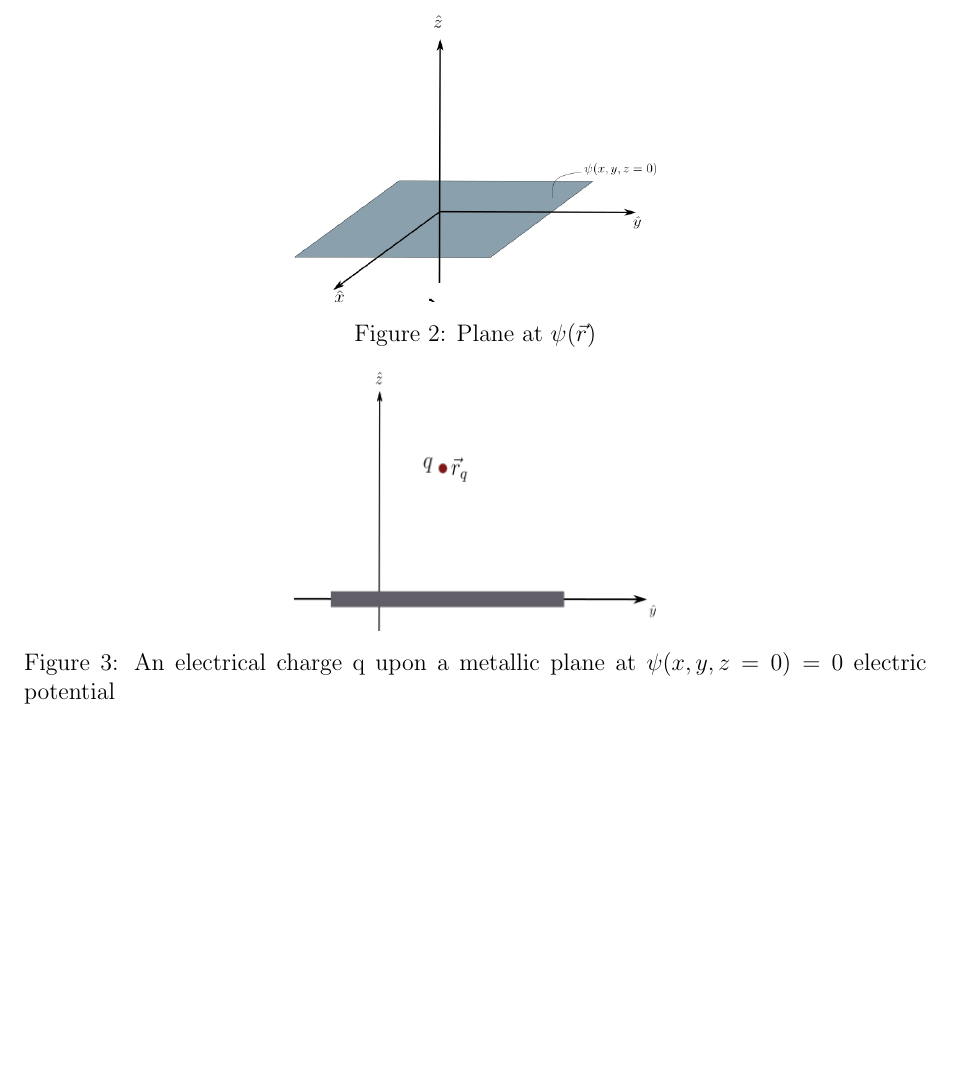
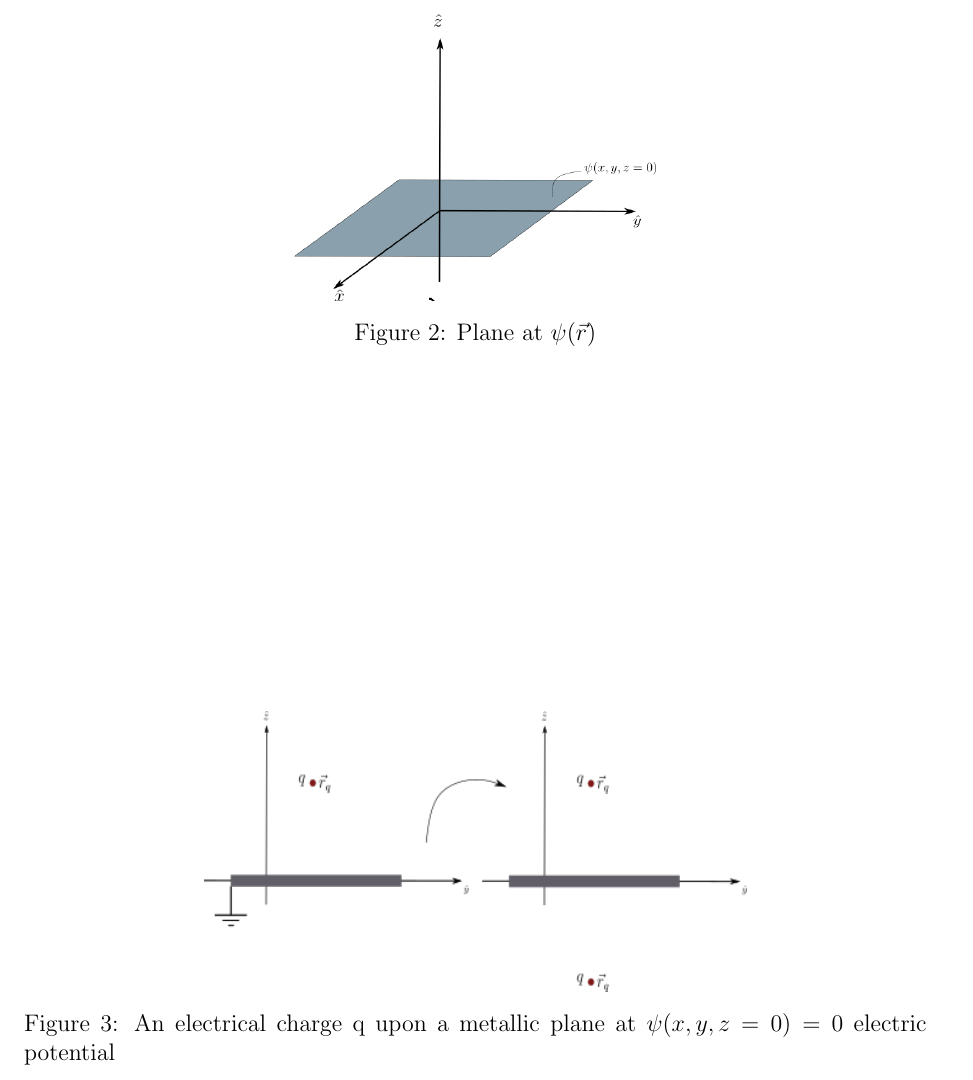
Before and after one commit to JoseAntonioGHz/Notas_electro, a LaTeX document (notas_electro.tex): part of page 7 of 22 before the commit and part of page 7 of 23 after it, cut so that both start at the same text, the shorter picture padded with empty space. Compiled offline with pdfLaTeX.

Commit message:
imagen
modificación a una imagen

```diff
--- a/notas_electro.tex
+++ b/notas_electro.tex
@@ -369,7 +369,7 @@ This problem is solved finding the Dirichlet function and using it in \eqref{Pot
 This problem is exactly the same one that the system shown in \ref{Imagemethod},
  \begin{figure}
  	\centering
- 	\includegraphics[width=0.4\textwidth]{figs/Imagemethod.png}
+ 	\includegraphics[width=0.6\textwidth]{figs/Imagemethod.png}
  	\caption{An electrical charge q upon a metallic plane at $\psi(x,y,z=0)=0$ electric potential}
  	\label{Imagemethod}
  \end{figure}
```
Also changed, not shown: figs/Imagemethod.png, notas_electro.pdf, 3 other files.
